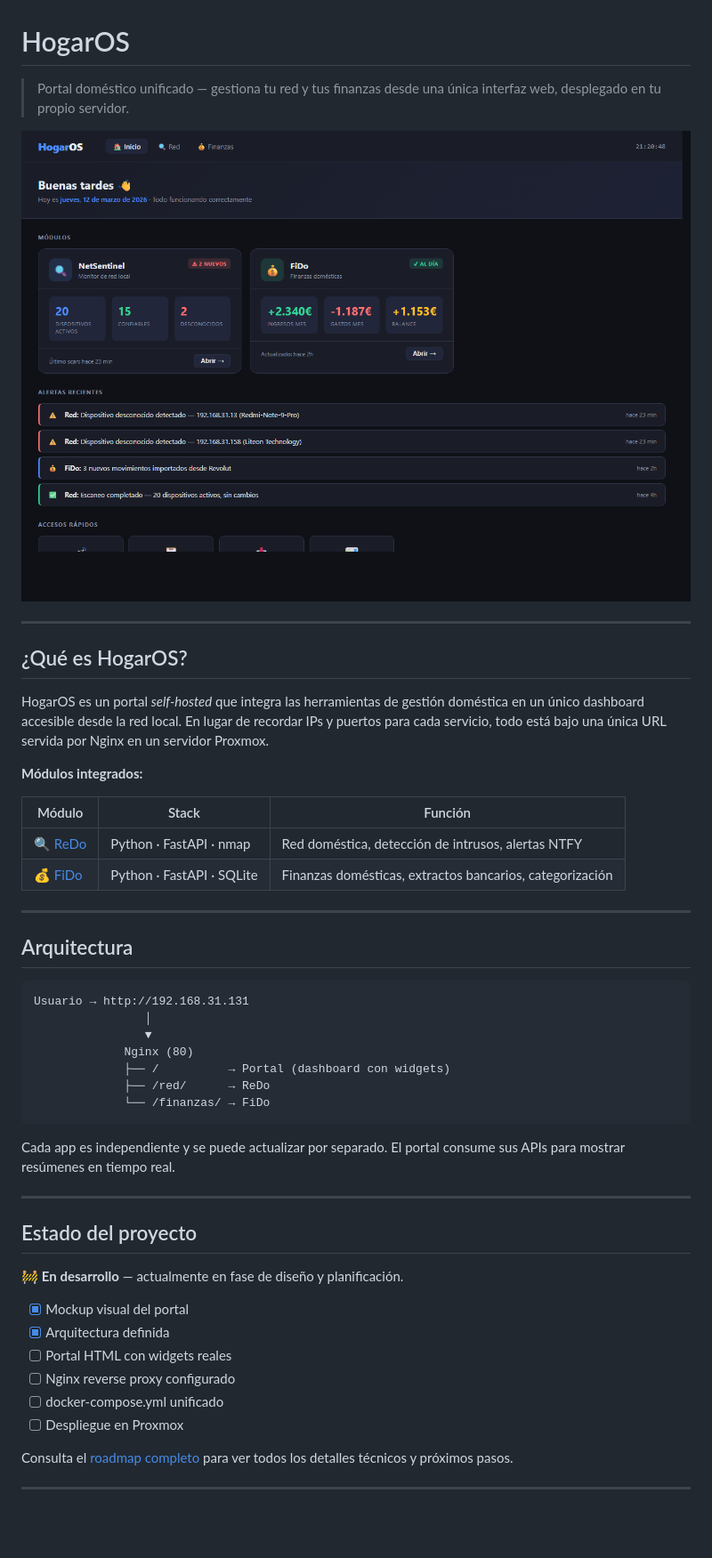
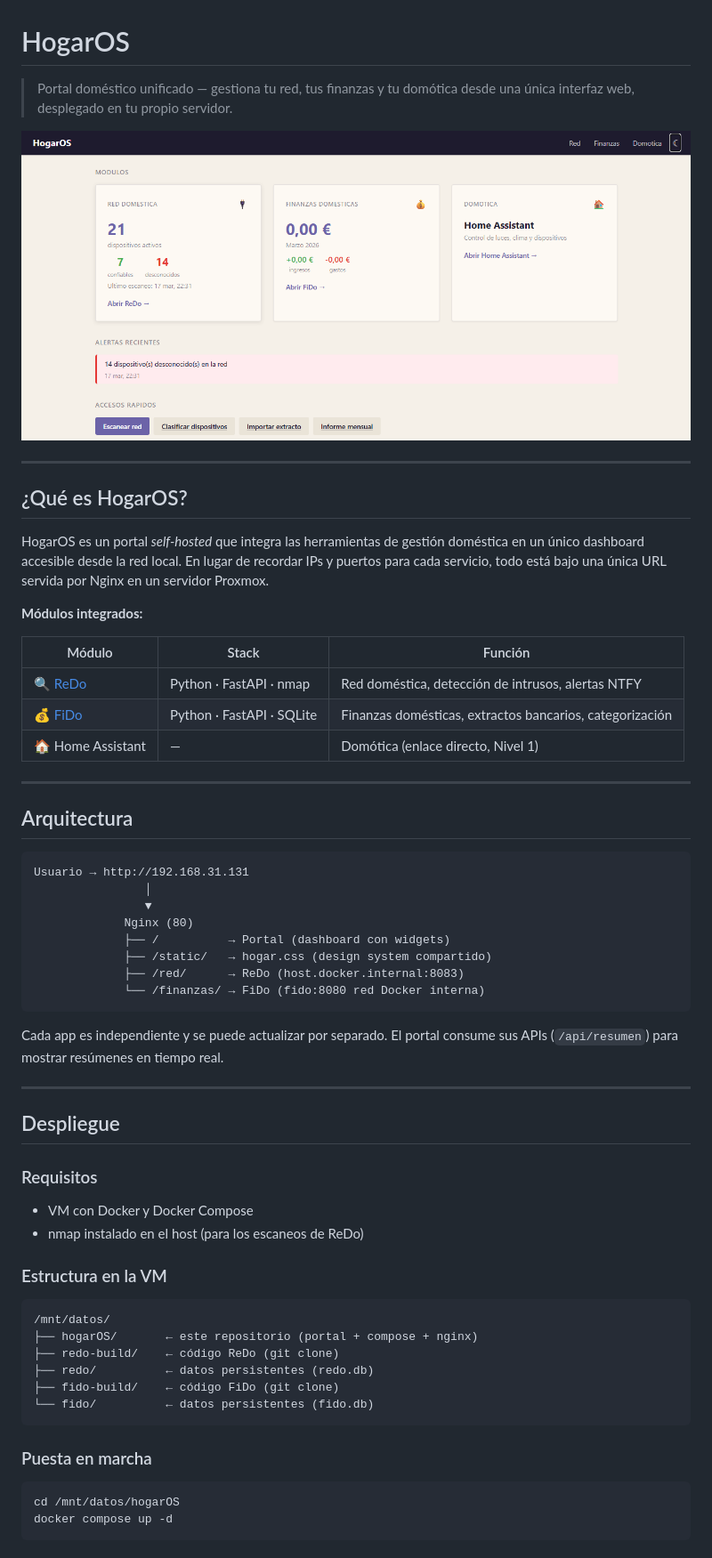
Before and after one commit to acabellan1868-prog/hogarOS, a Markdown page: README.md, the part around one of its changes. Shown at 89% size. Drawn GitHub-style; pictures changed too: captura-portal.png; blank space fills up the shorter version.

````diff
--- a/README.md
+++ b/README.md
@@ -1,4 +1,4 @@
 # HogarOS
 
-> Portal doméstico unificado — gestiona tu red y tus finanzas desde una única interfaz web, desplegado en tu propio servidor.
+> Portal doméstico unificado — gestiona tu red, tus finanzas y tu domótica desde una única interfaz web, desplegado en tu propio servidor.
 
@@ -16,6 +16,7 @@ HogarOS es un portal *self-hosted* que integra las herramientas de gestión dom
 |---|---|---|
 | 🔍 [ReDo](https://github.com/acabellan1868-prog/ReDo) | Python · FastAPI · nmap | Red doméstica, detección de intrusos, alertas NTFY |
 | 💰 [FiDo](https://github.com/acabellan1868-prog/FiDo) | Python · FastAPI · SQLite | Finanzas domésticas, extractos bancarios, categorización |
+| 🏠 Home Assistant | — | Domótica (enlace directo, Nivel 1) |
 
 ---
 
@@ -27,23 +28,37 @@ Usuario → http://192.168.31.131
                 ▼
              Nginx (80)
              ├── /          → Portal (dashboard con widgets)
-             ├── /red/      → ReDo
-             └── /finanzas/ → FiDo
+             ├── /static/   → hogar.css (design system compartido)
+             ├── /red/      → ReDo (host.docker.internal:8083)
+             └── /finanzas/ → FiDo (fido:8080 red Docker interna)
 ```
 
-Cada app es independiente y se puede actualizar por separado. El portal consume sus APIs para mostrar resúmenes en tiempo real.
+Cada app es independiente y se puede actualizar por separado. El portal consume sus APIs (`/api/resumen`) para mostrar resúmenes en tiempo real.
 
 ---
 
-## Estado del proyecto
+## Despliegue
 
-🚧 **En desarrollo** — actualmente en fase de diseño y planificación.
+### Requisitos
 
-- [x] Mockup visual del portal
-- [x] Arquitectura definida
-- [ ] Portal HTML con widgets reales
-- [ ] Nginx reverse proxy configurado
-- [ ] docker-compose.yml unificado
-- [ ] Despliegue en Proxmox
+- VM con Docker y Docker Compose
+- nmap instalado en el host (para los escaneos de ReDo)
 
-Consulta el [roadmap completo](roadmap.md) para ver todos los detalles técnicos y próximos pasos.
+### Estructura en la VM
+
+```
+/mnt/datos/
+├── hogarOS/       ← este repositorio (portal + compose + nginx)
+├── redo-build/    ← código ReDo (git clone)
+├── redo/          ← datos persistentes (redo.db)
+├── fido-build/    ← código FiDo (git clone)
+└── fido/          ← datos persistentes (fido.db)
+```
+
+### Puesta en marcha
+
+```bash
+cd /mnt/datos/hogarOS
+docker compose up -d
+```
+
````
Also changed, not shown: other parts of README.md (+143 -8 lines), ROADMAP.md (+8 -6 lines), 5 other files.
